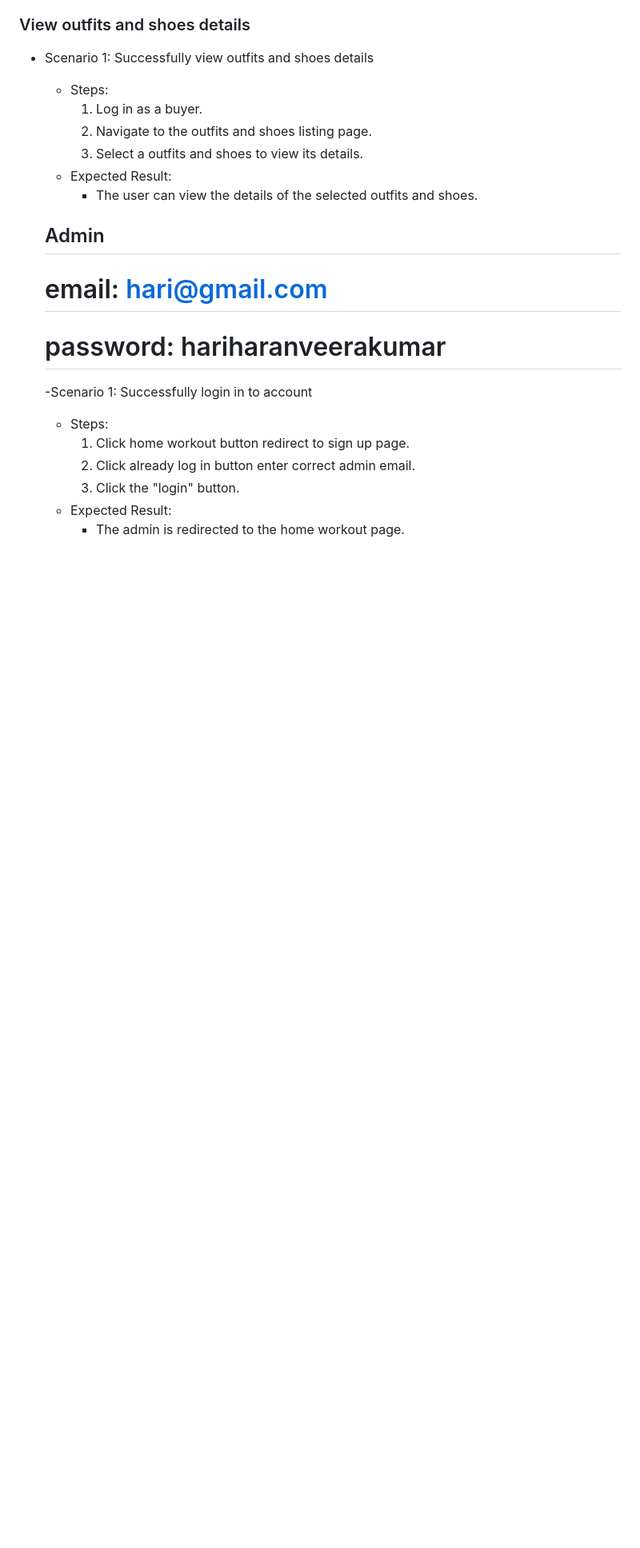
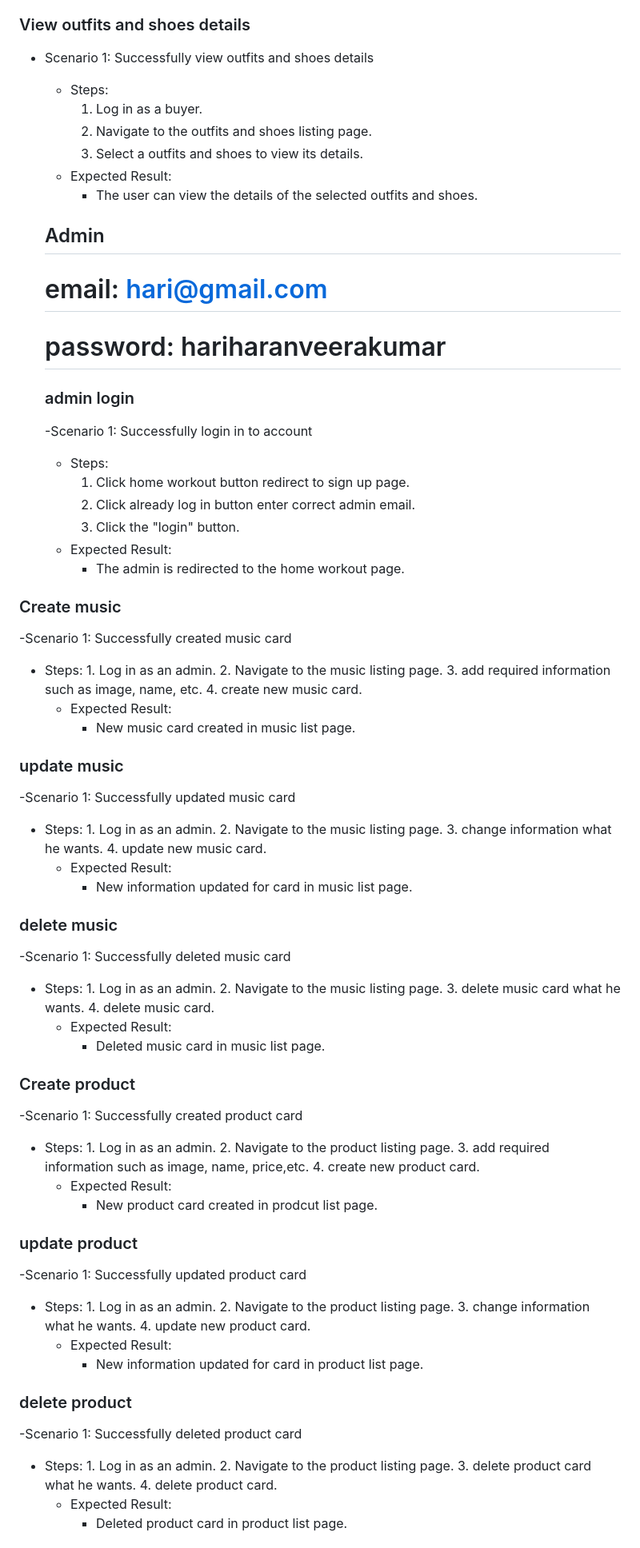
Before and after one commit to fssa-batch3/hariharan.veerakumar__web_project, a Markdown page: README.md, the part around one of its changes. Shown at 80% size. GitHub-like rendering; blank space fills up the shorter version.

Commit message:
admin story added in read me

```diff
--- a/README.md
+++ b/README.md
@@ -186,6 +186,8 @@ CRUD For User top_outfit page:
   ## Admin
   # email: hari@gmail.com
   # password: hariharanveerakumar
+
+  ### admin login
    -Scenario 1: Successfully login in to account
     - Steps:
         1. Click home workout button redirect to sign up page.
@@ -193,3 +195,66 @@ CRUD For User top_outfit page:
         3. Click the "login" button.
     - Expected Result:
         - The admin is redirected to the home workout page.
+
+### Create music
+ -Scenario 1: Successfully created music card
+ - Steps:
+        1. Log in as an admin.
+        2. Navigate to the music listing page.
+        3. add required information such as image, name, etc.
+        4. create new music card.
+    - Expected Result:
+        - New music card created in music list page.
+
+### update music
+ -Scenario 1: Successfully updated music card
+  - Steps:
+        1. Log in as an admin.
+        2. Navigate to the music listing page.
+        3. change information what he wants.
+        4. update new music card.
+    - Expected Result:
+        - New information updated for card in music list page.
+
+### delete music
+ -Scenario 1: Successfully deleted music card
+  - Steps:
+        1. Log in as an admin.
+        2. Navigate to the music listing page.
+        3. delete music card what he wants.
+        4. delete music card.
+    - Expected Result:
+        - Deleted music card in music list page.
+
+
+### Create product
+ -Scenario 1: Successfully created product card
+ - Steps:
+        1. Log in as an admin.
+        2. Navigate to the product listing page.
+        3. add required information such as image, name, price,etc.
+        4. create new product card.
+    - Expected Result:
+        - New product card created in prodcut list page.
+
+### update product
+ -Scenario 1: Successfully updated product card
+  - Steps:
+        1. Log in as an admin.
+        2. Navigate to the product listing page.
+        3. change information what he wants.
+        4. update new product card.
+    - Expected Result:
+        - New information updated for card in product list page.
+
+### delete product
+ -Scenario 1: Successfully deleted product card
+  - Steps:
+        1. Log in as an admin.
+        2. Navigate to the product listing page.
+        3. delete product card what he wants.
+        4. delete product card.
+    - Expected Result:
+        - Deleted product card in product list page.
+
+
```
Also changed, not shown: other parts of README.md (+29 -0 lines).
